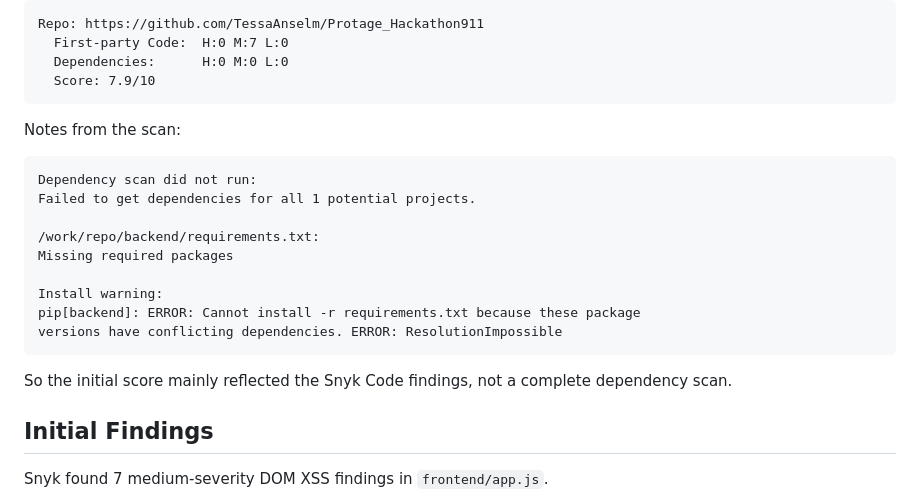
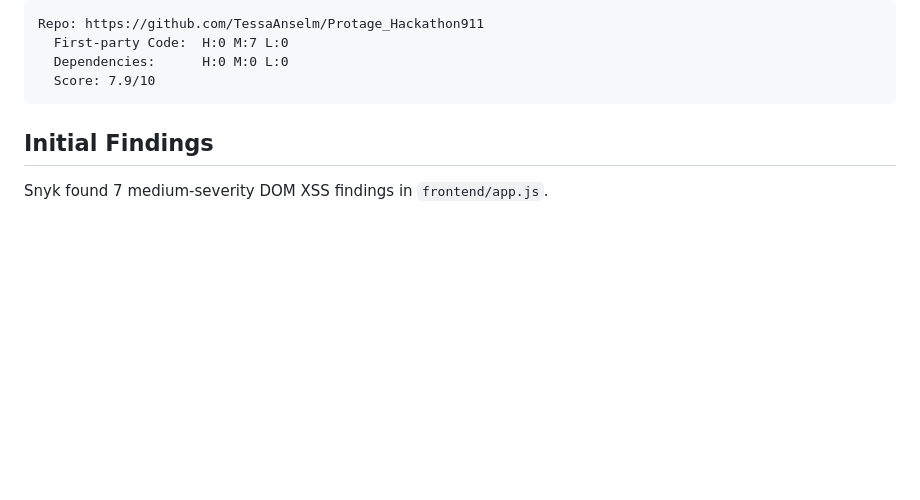
Before and after one commit to TessaAnselm/Protage_Hackathon911, a Markdown page: SNYK_TESTING.md, the part around the change. Rendered like a GitHub page; blank space fills up the shorter version.

Commit message:
Clean up SNYK_TESTING.md by removing scan notes
Removed notes regarding the failed dependency scan and installation errors.

````diff
--- a/SNYK_TESTING.md
+++ b/SNYK_TESTING.md
@@ -37,22 +37,6 @@ Repo: https://github.com/TessaAnselm/Protage_Hackathon911
   Dependencies:      H:0 M:0 L:0
   Score: 7.9/10
 ```
-
-Notes from the scan:
-
-```text
-Dependency scan did not run:
-Failed to get dependencies for all 1 potential projects.
-
-/work/repo/backend/requirements.txt:
-Missing required packages
-
-Install warning:
-pip[backend]: ERROR: Cannot install -r requirements.txt because these package
-versions have conflicting dependencies. ERROR: ResolutionImpossible
-```
-
-So the initial score mainly reflected the Snyk Code findings, not a complete dependency scan.
 
 ## Initial Findings
 
````
